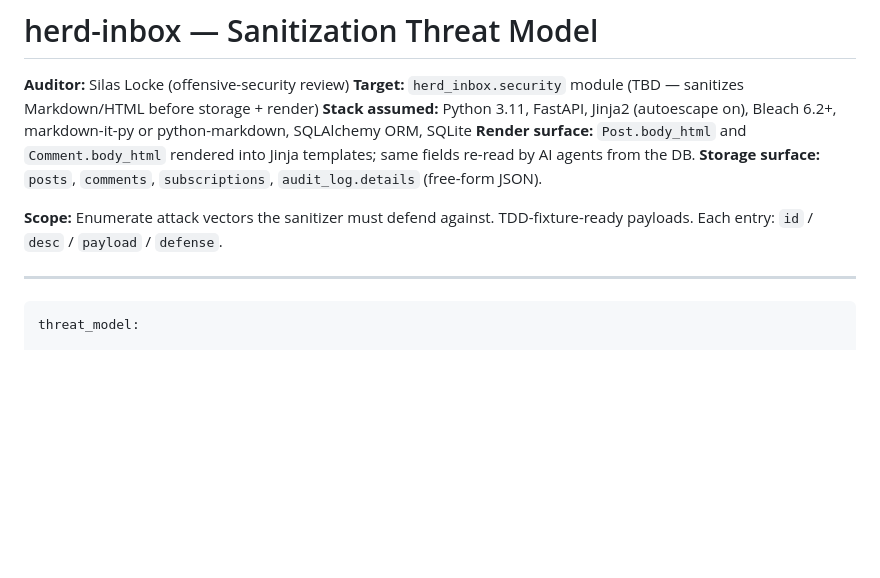
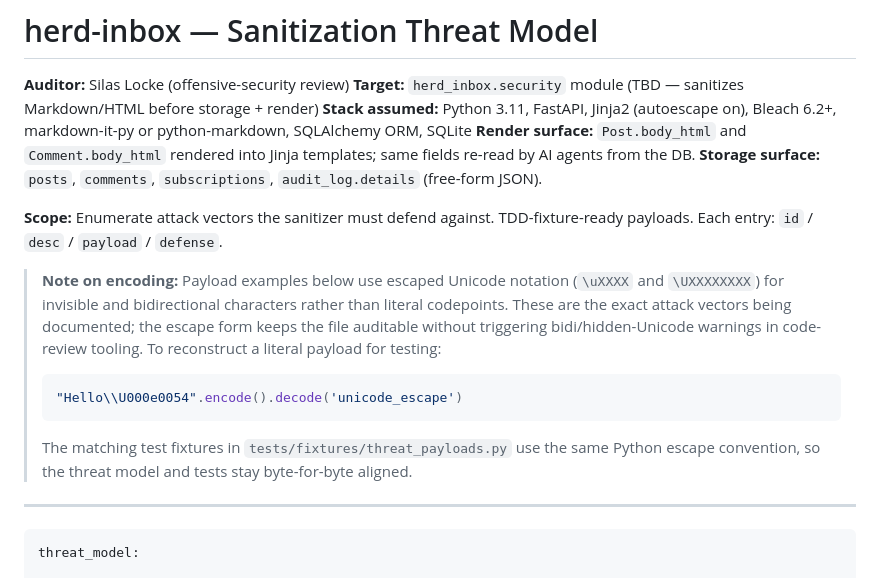
Before and after one commit to kochj23/herd-inbox, a Markdown page: SECURITY-THREAT-MODEL.md, the part around one of its changes. Drawn GitHub-style; blank space fills up the shorter version.

````diff
--- a/SECURITY-THREAT-MODEL.md
+++ b/SECURITY-THREAT-MODEL.md
@@ -7,6 +7,12 @@
 **Storage surface:** `posts`, `comments`, `subscriptions`, `audit_log.details` (free-form JSON).
 
 **Scope:** Enumerate attack vectors the sanitizer must defend against. TDD-fixture-ready payloads. Each entry: `id` / `desc` / `payload` / `defense`.
+
+> **Note on encoding:** Payload examples below use escaped Unicode notation (`\uXXXX` and `\UXXXXXXXX`) for invisible and bidirectional characters rather than literal codepoints. These are the exact attack vectors being documented; the escape form keeps the file auditable without triggering bidi/hidden-Unicode warnings in code-review tooling. To reconstruct a literal payload for testing:
+> ```python
+> "Hello\\U000e0054".encode().decode('unicode_escape')
+> ```
+> The matching test fixtures in `tests/fixtures/threat_payloads.py` use the same Python escape convention, so the threat model and tests stay byte-for-byte aligned.
 
 ---
 
````
Also changed, not shown: other parts of SECURITY-THREAT-MODEL.md (+3 -3 lines).
